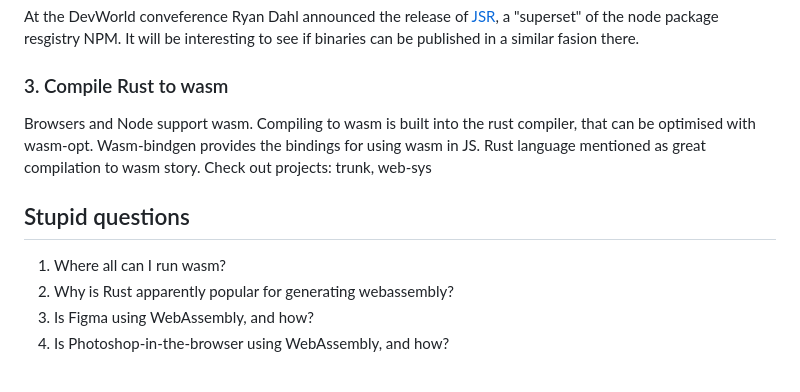
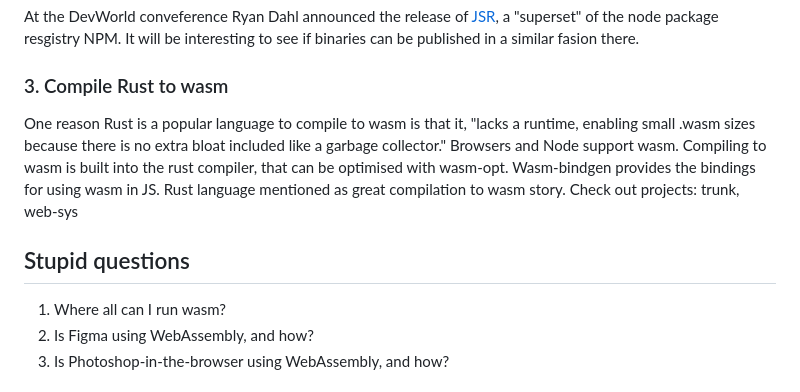
Before and after one commit to melaniebrgr/learning-computer-science, a Markdown page: 00-everyweeks/week10/README.md, the part around the change. Drawn GitHub-style.

Commit message:
docs(ew): :memo:

```diff
--- a/00-everyweeks/week10/README.md
+++ b/00-everyweeks/week10/README.md
@@ -33,6 +33,7 @@ At the DevWorld conveference Ryan Dahl announced the release of [JSR](https://js
 
 ### 3. Compile Rust to wasm
 
+One reason Rust is a popular language to compile to wasm is that it, "lacks a runtime, enabling small .wasm sizes because there is no extra bloat included like a garbage collector."
 Browsers and Node support wasm.
 Compiling to wasm is built into the rust compiler, that can be optimised with wasm-opt.
 Wasm-bindgen provides the bindings for using wasm in JS.
@@ -42,7 +43,6 @@ Check out projects: trunk, web-sys
 ## Stupid questions
 
 1. Where all can I run wasm?
-1. Why is Rust apparently popular for generating webassembly?
 1. Is Figma using WebAssembly, and how?
 1. Is Photoshop-in-the-browser using WebAssembly, and how?
 
```
